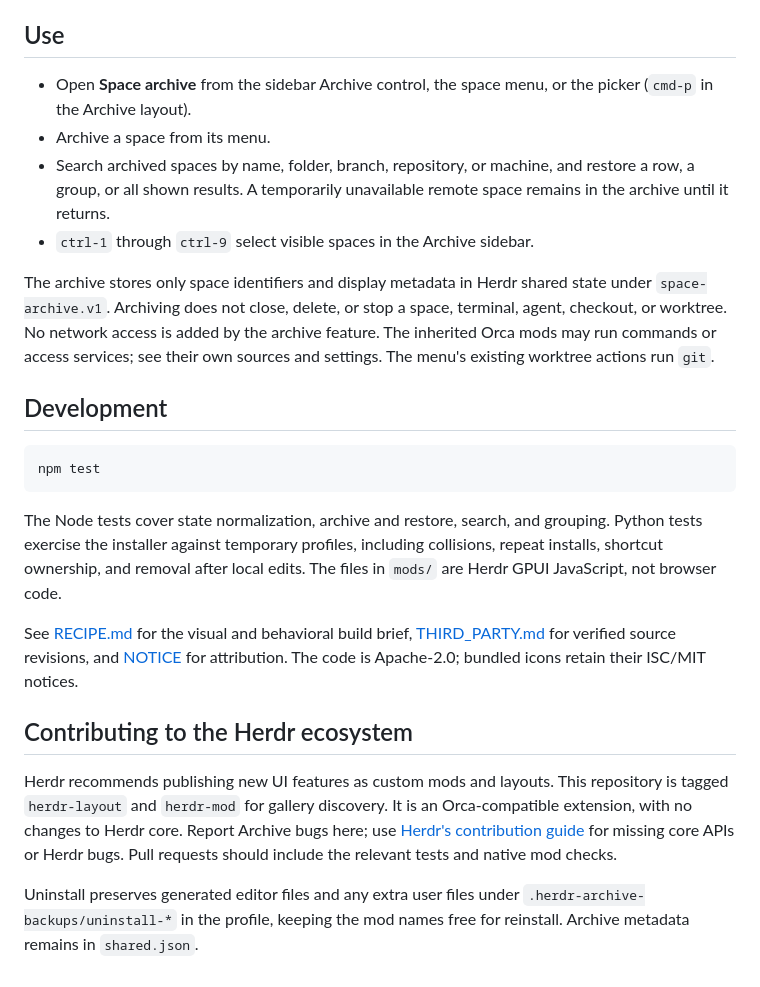
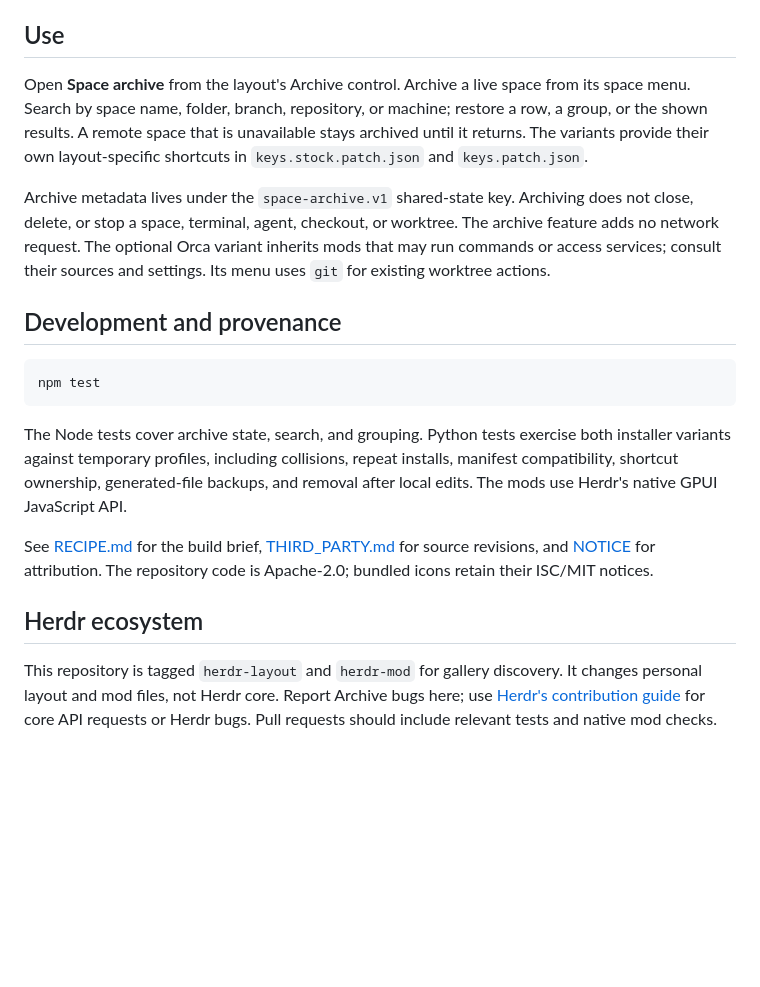
Before and after one commit to cesartevisual/herdr-archive, a Markdown page: README.md, the part around one of its changes. GitHub-like rendering; blank space fills up the shorter version.

````diff
--- a/README.md
+++ b/README.md
@@ -64,44 +49,20 @@ own state controls deliberately; this package does not clear it.
 
 ## Use
 
-- Open **Space archive** from the sidebar Archive control, the space menu, or
-  the picker (`cmd-p` in the Archive layout).
-- Archive a space from its menu.
-- Search archived spaces by name, folder, branch, repository, or machine, and
-  restore a row, a group, or all shown results. A temporarily unavailable remote space remains in
-  the archive until it returns.
-- `ctrl-1` through `ctrl-9` select visible spaces in the Archive sidebar.
+Open **Space archive** from the layout's Archive control. Archive a live space from its space menu. Search by space name, folder, branch, repository, or machine; restore a row, a group, or the shown results. A remote space that is unavailable stays archived until it returns. The variants provide their own layout-specific shortcuts in `keys.stock.patch.json` and `keys.patch.json`.
 
-The archive stores only space identifiers and display metadata in Herdr shared
-state under `space-archive.v1`. Archiving does not close, delete, or stop a
-space, terminal, agent, checkout, or worktree. No network access is added by
-the archive feature. The inherited Orca mods may run commands or access
-services; see their own sources and settings. The menu's existing worktree
-actions run `git`.
+Archive metadata lives under the `space-archive.v1` shared-state key. Archiving does not close, delete, or stop a space, terminal, agent, checkout, or worktree. The archive feature adds no network request. The optional Orca variant inherits mods that may run commands or access services; consult their sources and settings. Its menu uses `git` for existing worktree actions.
 
-## Development
+## Development and provenance
 
 ```sh
 npm test
 ```
 
-The Node tests cover state normalization, archive and restore, search, and
-grouping. Python tests exercise the installer against temporary profiles,
-including collisions, repeat installs, shortcut ownership, and removal after
-local edits. The files in `mods/` are Herdr GPUI JavaScript, not browser code.
+The Node tests cover archive state, search, and grouping. Python tests exercise both installer variants against temporary profiles, including collisions, repeat installs, manifest compatibility, shortcut ownership, generated-file backups, and removal after local edits. The mods use Herdr's native GPUI JavaScript API.
 
-See [RECIPE.md](RECIPE.md) for the visual and behavioral build brief,
-[THIRD_PARTY.md](THIRD_PARTY.md) for verified source revisions, and
-[NOTICE](NOTICE) for attribution. The code is Apache-2.0; bundled icons retain
-their ISC/MIT notices.
+See [RECIPE.md](RECIPE.md) for the build brief, [THIRD_PARTY.md](THIRD_PARTY.md) for source revisions, and [NOTICE](NOTICE) for attribution. The repository code is Apache-2.0; bundled icons retain their ISC/MIT notices.
 
-## Contributing to the Herdr ecosystem
+## Herdr ecosystem
 
-Herdr recommends publishing new UI features as custom mods and layouts. This
-repository is tagged `herdr-layout` and `herdr-mod` for gallery discovery.
-It is an Orca-compatible extension, with no changes to Herdr core. Report
-Archive bugs here; use [Herdr's contribution guide](https://github.com/herdrdev/herdr-app/blob/master/CONTRIBUTING.md)
-for missing core APIs or Herdr bugs. Pull requests should include the relevant
-tests and native mod checks.
-
-Uninstall preserves generated editor files and any extra user files under `.herdr-archive-backups/uninstall-*` in the profile, keeping the mod names free for reinstall. Archive metadata remains in `shared.json`.
+This repository is tagged `herdr-layout` and `herdr-mod` for gallery discovery. It changes personal layout and mod files, not Herdr core. Report Archive bugs here; use [Herdr's contribution guide](https://github.com/herdrdev/herdr-app/blob/master/CONTRIBUTING.md) for core API requests or Herdr bugs. Pull requests should include relevant tests and native mod checks.
````
Also changed, not shown: other parts of README.md (+23 -38 lines), ANNOUNCEMENT.md (added, +21 -0 lines), CHANGELOG.md (added, +13 -0 lines), RECIPE.md (+17 -50 lines), VALIDATION.md (+4 -0 lines), preview.png, 11 other files.
